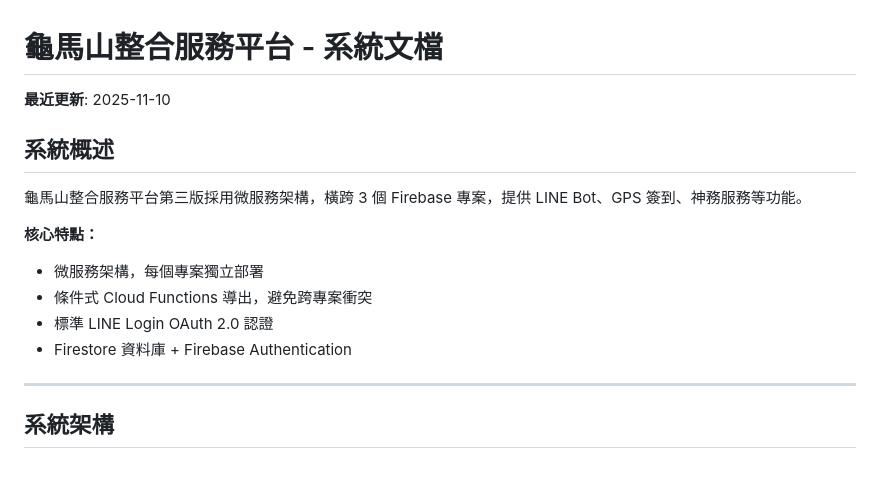
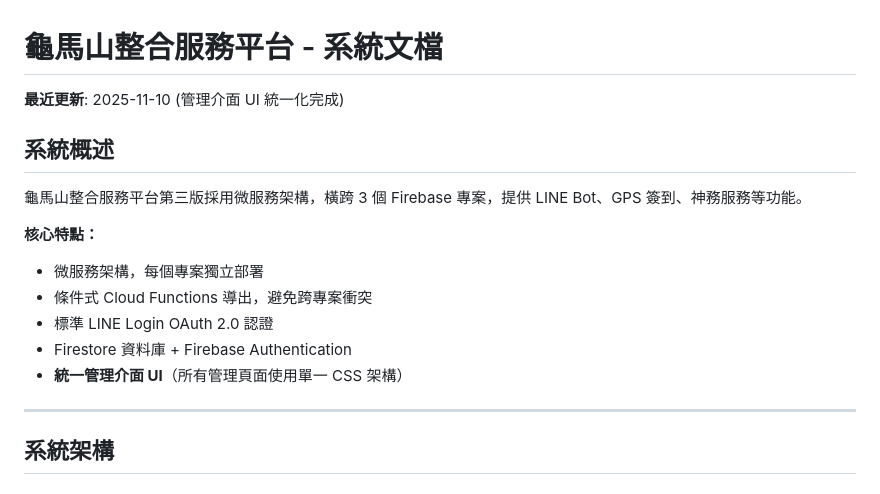
Before and after one commit to guimashan/platfrom, a Markdown page: replit.md, the part around one of its changes. GitHub-like rendering.

```diff
--- a/replit.md
+++ b/replit.md
@@ -1,6 +1,6 @@
 # 龜馬山整合服務平台 - 系統文檔
 
-**最近更新**: 2025-11-10
+**最近更新**: 2025-11-10 (管理介面 UI 統一化完成)
 
 ## 系統概述
 
@@ -11,6 +11,7 @@
 - 條件式 Cloud Functions 導出，避免跨專案衝突
 - 標準 LINE Login OAuth 2.0 認證
 - Firestore 資料庫 + Firebase Authentication
+- **統一管理介面 UI**（所有管理頁面使用單一 CSS 架構）
 
 ---
 
```
Also changed, not shown: other parts of replit.md (+42 -0 lines).
